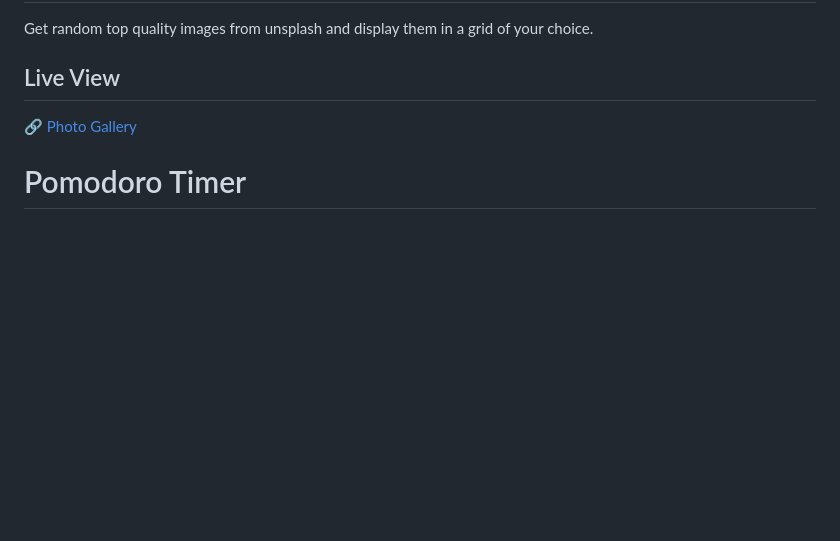
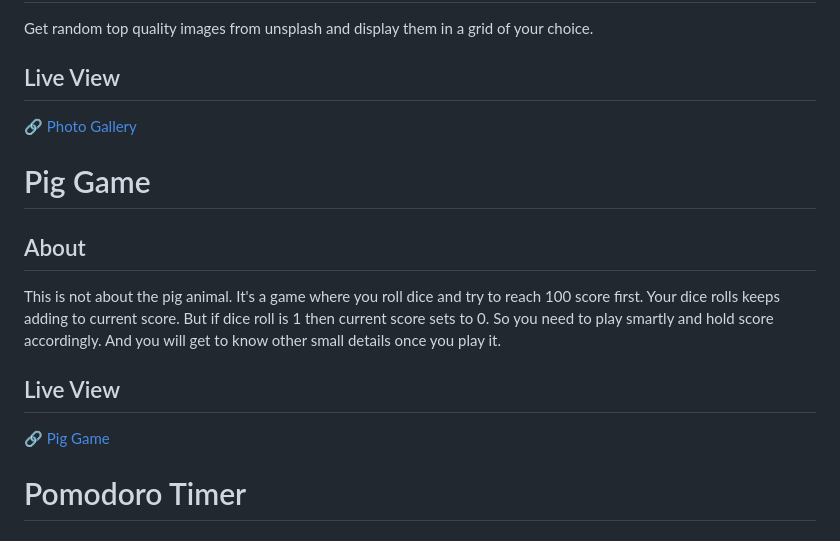
Before and after one commit to therobinyadav/web-mini-projects, a Markdown page: README.md, the part around the change. GitHub-like rendering; blank space fills up the shorter version.

Commit message:
Update: Add info about project pig-game
Write about project pig-game and include its live view link.

```diff
--- a/README.md
+++ b/README.md
@@ -88,6 +88,12 @@ Get random top quality images from unsplash and display them in a grid of your c
 ## Live View
 🔗 [Photo Gallery](https://therobinyadav.github.io/web-mini-projects/photo-gallery/)
 
+# Pig Game
+## About
+This is not about the pig animal. It's a game where you roll dice and try to reach 100 score first. Your dice rolls keeps adding to current score. But if dice roll is 1 then current score sets to 0. So you need to play smartly and hold score accordingly. And you will get to know other small details once you play it.
+## Live View
+🔗 [Pig Game](https://therobinyadav.github.io/web-mini-projects/pig-game/)
+
 # Pomodoro Timer
 ## About
 Increase your productivity using this 25 minutes pomodoro timer.
```
